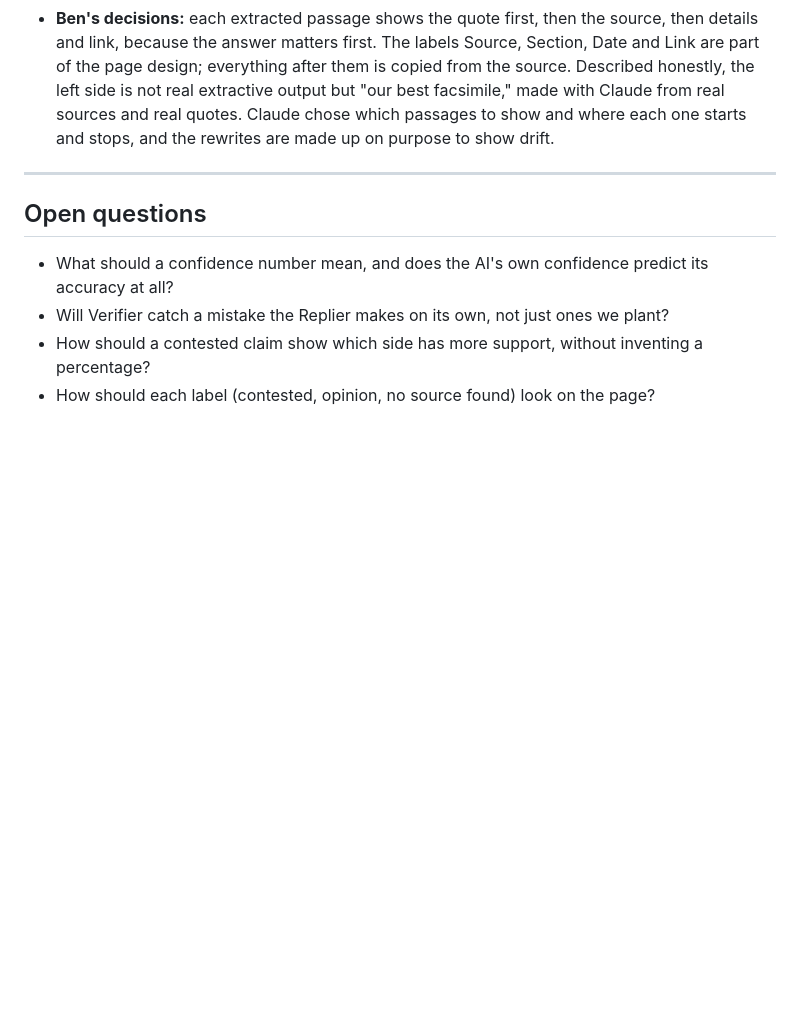
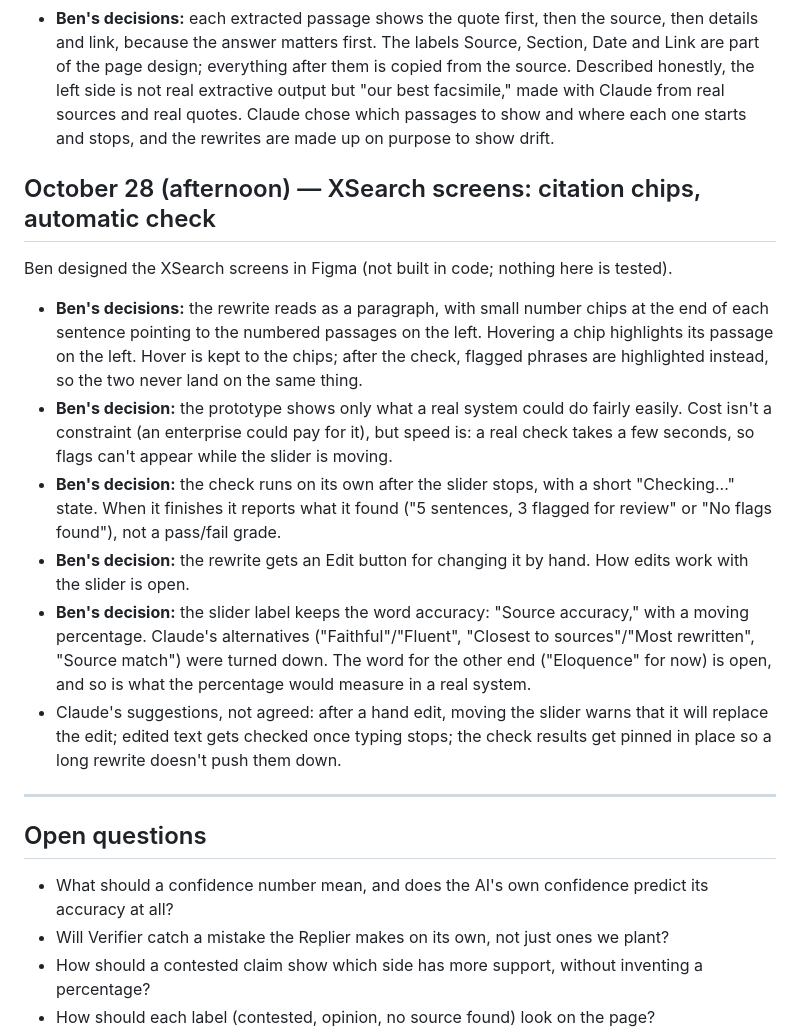
Before and after one commit to 1benbcraig/ai-accuracy-and-trust, a Markdown page: DEVLOG.md, the part around the change. Drawn GitHub-style; blank space fills up the shorter version.

Commit message:
Devlog: XSearch screen decisions (Oct 28 afternoon)

```diff
--- a/DEVLOG.md
+++ b/DEVLOG.md
@@ -417,6 +417,17 @@ The first real runs of the contested, opinion and "no source" labels, on four qu
 - **Ben's decision:** the extracted side must contain only what an extractive AI could output, with nothing added: the source's exact text plus source details copied from the source page. Claude's first version had added its own shorthand headers ("same article"), which Ben caught; fixed.
 - **Ben's decisions:** each extracted passage shows the quote first, then the source, then details and link, because the answer matters first. The labels Source, Section, Date and Link are part of the page design; everything after them is copied from the source. Described honestly, the left side is not real extractive output but "our best facsimile," made with Claude from real sources and real quotes. Claude chose which passages to show and where each one starts and stops, and the rewrites are made up on purpose to show drift.
 
+## October 28 (afternoon) — XSearch screens: citation chips, automatic check
+
+Ben designed the XSearch screens in Figma (not built in code; nothing here is tested).
+
+- **Ben's decisions:** the rewrite reads as a paragraph, with small number chips at the end of each sentence pointing to the numbered passages on the left. Hovering a chip highlights its passage on the left. Hover is kept to the chips; after the check, flagged phrases are highlighted instead, so the two never land on the same thing.
+- **Ben's decision:** the prototype shows only what a real system could do fairly easily. Cost isn't a constraint (an enterprise could pay for it), but speed is: a real check takes a few seconds, so flags can't appear while the slider is moving.
+- **Ben's decision:** the check runs on its own after the slider stops, with a short "Checking..." state. When it finishes it reports what it found ("5 sentences, 3 flagged for review" or "No flags found"), not a pass/fail grade.
+- **Ben's decision:** the rewrite gets an Edit button for changing it by hand. How edits work with the slider is open.
+- **Ben's decision:** the slider label keeps the word accuracy: "Source accuracy," with a moving percentage. Claude's alternatives ("Faithful"/"Fluent", "Closest to sources"/"Most rewritten", "Source match") were turned down. The word for the other end ("Eloquence" for now) is open, and so is what the percentage would measure in a real system.
+- Claude's suggestions, not agreed: after a hand edit, moving the slider warns that it will replace the edit; edited text gets checked once typing stops; the check results get pinned in place so a long rewrite doesn't push them down.
+
 ---
 
 ## Open questions
```
